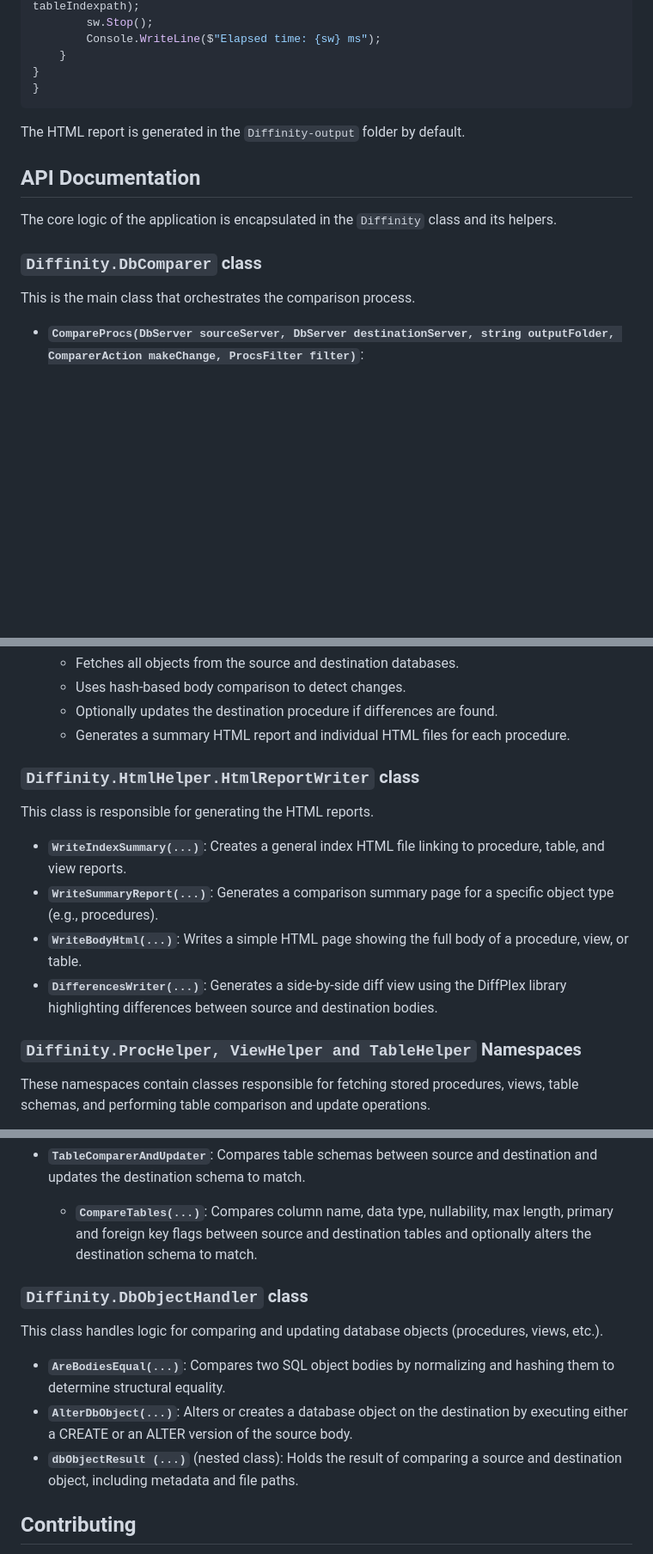
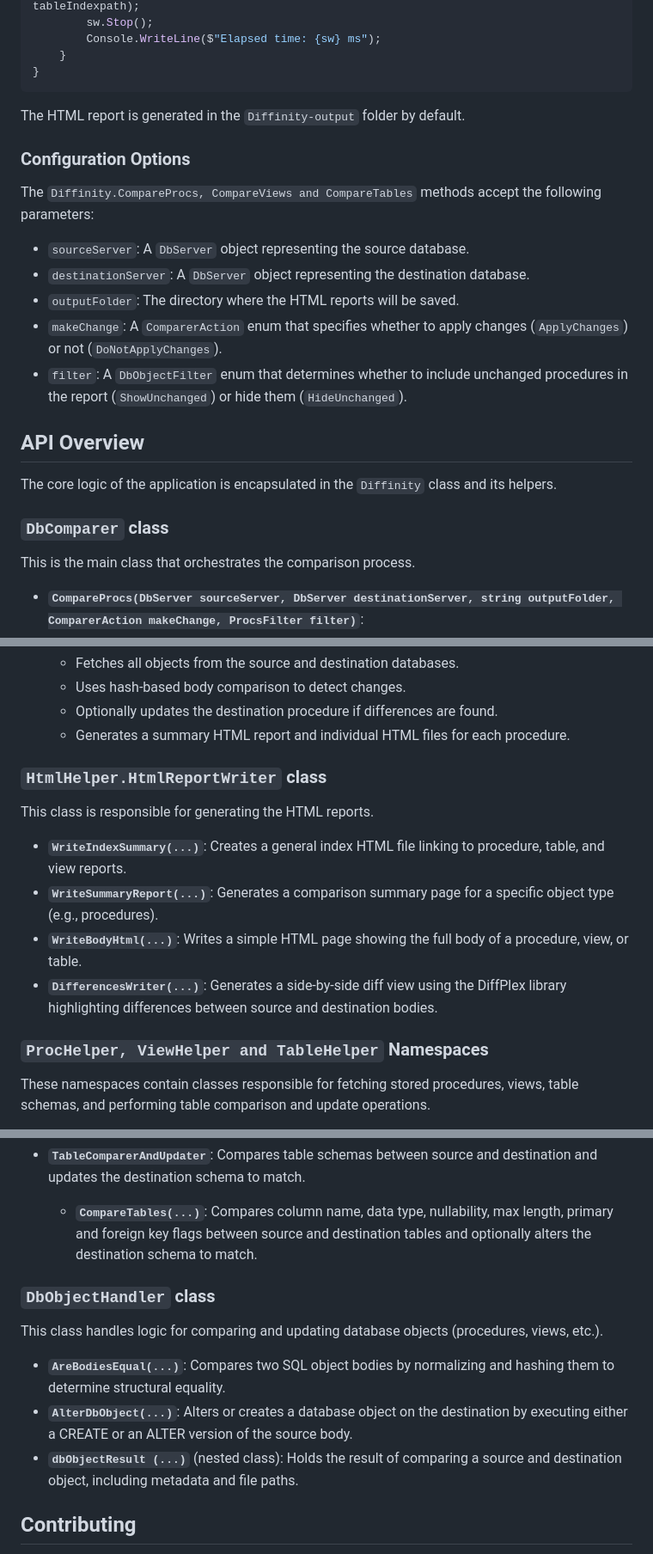
Before and after one commit to Shaza5/Diffinity, a Markdown page: README.md, 3 parts joined by grey strips. Shown at 86% size. GitHub-like rendering; blank space fills up the shorter version.

````diff
--- a/README.md
+++ b/README.md
@@ -153,16 +158,26 @@ public class Program
         Console.WriteLine($"Elapsed time: {sw} ms");
     }
 }
-}
 ```
-
 The HTML report is generated in the `Diffinity-output` folder by default.
 
-## API Documentation
+### Configuration Options
+
+The `Diffinity.CompareProcs, CompareViews and CompareTables` methods accept the following parameters:
+
+-   `sourceServer`: A `DbServer` object representing the source database.
+-   `destinationServer`: A `DbServer` object representing the destination database.
+-   `outputFolder`: The directory where the HTML reports will be saved.
+-   `makeChange`: A `ComparerAction` enum that specifies whether to apply changes (`ApplyChanges`) or not (`DoNotApplyChanges`).
+-   `filter`: A `DbObjectFilter` enum that determines whether to include unchanged procedures in the report (`ShowUnchanged`) or hide them (`HideUnchanged`).
+
+
+
+## API Overview
 
 The core logic of the application is encapsulated in the `Diffinity` class and its helpers.
 
-### `Diffinity.DbComparer` class
+### `DbComparer` class
 
 This is the main class that orchestrates the comparison process.
 
@@ -179,7 +194,8 @@ This is the main class that orchestrates the comparison process.
     -   Optionally updates the destination procedure if differences are found.
     -   Generates a summary HTML report and individual HTML files for each procedure.
 
-### `Diffinity.HtmlHelper.HtmlReportWriter` class
+
+### `HtmlHelper.HtmlReportWriter` class
 
 This class is responsible for generating the HTML reports.
 
@@ -188,7 +204,8 @@ This class is responsible for generating the HTML reports.
 -   **`WriteBodyHtml(...)`**: Writes a simple HTML page showing the full body of a procedure, view, or table.
 -   **`DifferencesWriter(...)`**: Generates a side-by-side diff view using the DiffPlex library highlighting differences between source and destination bodies.
 
-### `Diffinity.ProcHelper, ViewHelper and TableHelper` Namespaces
+
+### `ProcHelper, ViewHelper and TableHelper` Namespaces
 
 These namespaces contain classes responsible for fetching stored procedures, views, table schemas, and performing table comparison and update operations.
 
@@ -199,13 +216,15 @@ These namespaces contain classes responsible for fetching stored procedures, vie
 -   **`TableComparerAndUpdater`**: Compares table schemas between source and destination and updates the destination schema to match.
     -   **`CompareTables(...)`**: Compares column name, data type, nullability, max length, primary and foreign key flags between source and destination tables and optionally alters the destination schema to match.
 
-### `Diffinity.DbObjectHandler` class
+
+### `DbObjectHandler` class
 
 This class handles logic for comparing and updating database objects (procedures, views, etc.).
 
 -   **`AreBodiesEqual(...)`**: Compares two SQL object bodies by normalizing and hashing them to determine structural equality.
 -   **`AlterDbObject(...)`**: Alters or creates a database object on the destination by executing either a CREATE or an ALTER version of the source body.
 -   **`dbObjectResult (...)`** (nested class): Holds the result of comparing a source and destination object, including metadata and file paths.
+
 
 ## Contributing
 
````
Also changed, not shown: other parts of README.md (+30 -25 lines).
